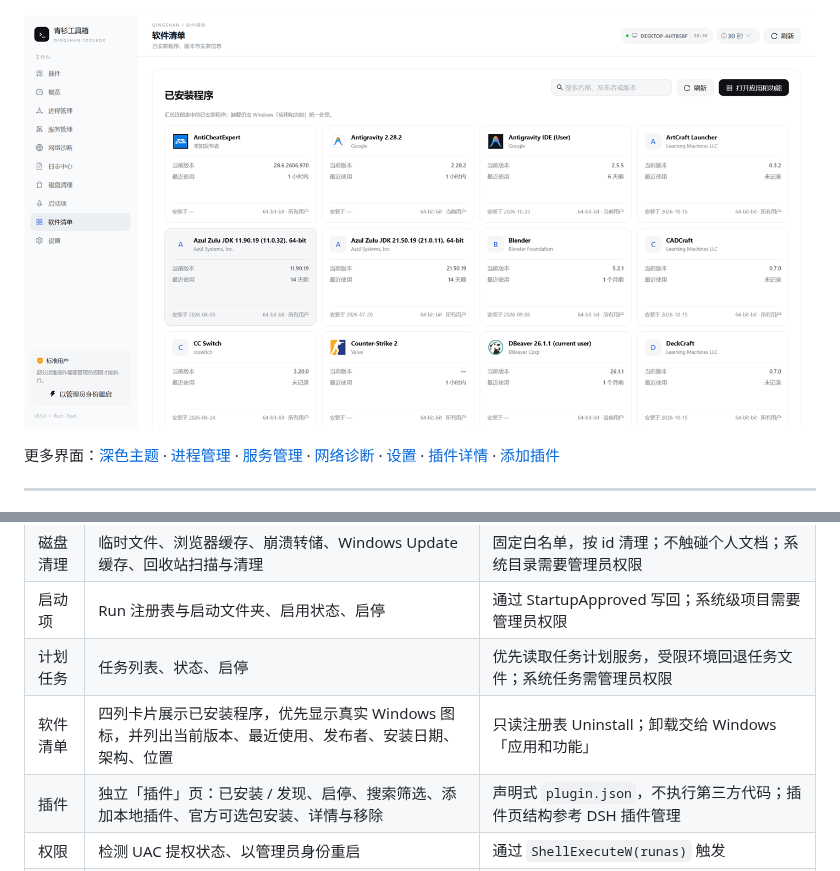
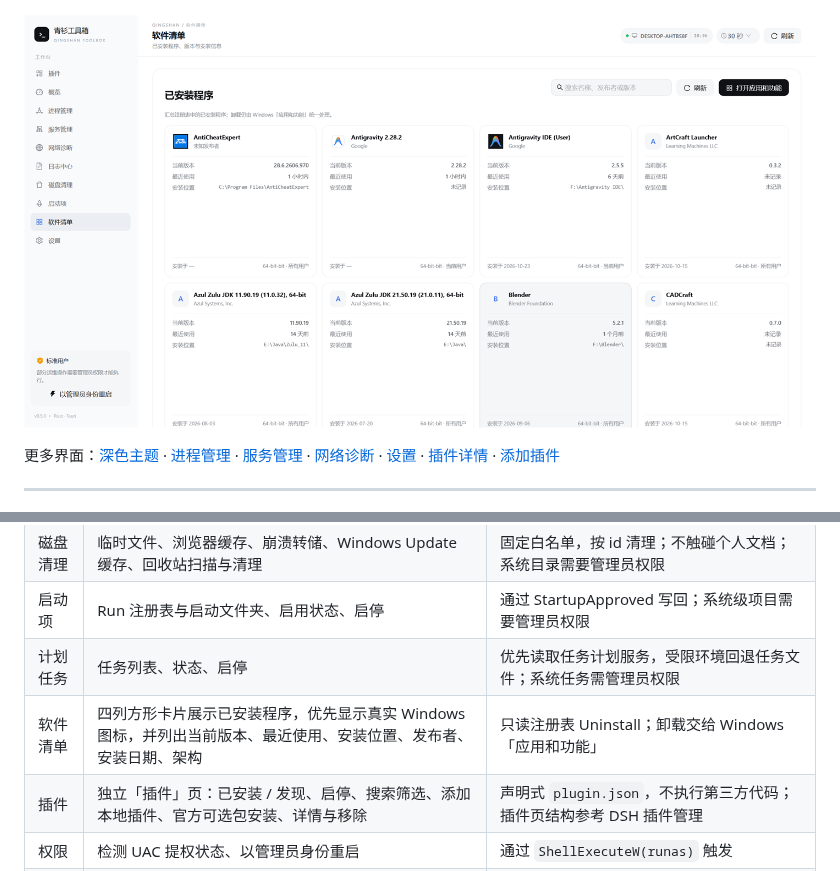
Before and after one commit to DragonTsunami/qingshan-toolbox, a Markdown page: README.md, 2 parts joined by grey strips. Rendered like a GitHub page; pictures changed too: docs/images/software-page.png.

```diff
--- a/README.md
+++ b/README.md
@@ -46,7 +46,7 @@
 | 磁盘清理 | 临时文件、浏览器缓存、崩溃转储、Windows Update 缓存、回收站扫描与清理 | 固定白名单，按 id 清理；不触碰个人文档；系统目录需要管理员权限 |
 | 启动项 | Run 注册表与启动文件夹、启用状态、启停 | 通过 StartupApproved 写回；系统级项目需要管理员权限 |
 | 计划任务 | 任务列表、状态、启停 | 优先读取任务计划服务，受限环境回退任务文件；系统任务需管理员权限 |
-| 软件清单 | 四列卡片展示已安装程序，优先显示真实 Windows 图标，并列出当前版本、最近使用、发布者、安装日期、架构、位置 | 只读注册表 Uninstall；卸载交给 Windows「应用和功能」 |
+| 软件清单 | 四列方形卡片展示已安装程序，优先显示真实 Windows 图标，并列出当前版本、最近使用、安装位置、发布者、安装日期、架构 | 只读注册表 Uninstall；卸载交给 Windows「应用和功能」 |
 | 插件 | 独立「插件」页：已安装 / 发现、启停、搜索筛选、添加本地插件、官方可选包安装、详情与移除 | 声明式 `plugin.json`，不执行第三方代码；插件页结构参考 DSH 插件管理 |
 | 权限 | 检测 UAC 提权状态、以管理员身份重启 | 通过 `ShellExecuteW(runas)` 触发 |
 | 体验 | 深色/浅色主题、跟随系统、DSH 同源视觉、WebView2 | 主题记忆在本机，支持 `?theme=dark` 预览 |
```
Also changed, not shown: docs/roadmap.md (+1 -1 lines), 2 other files.
